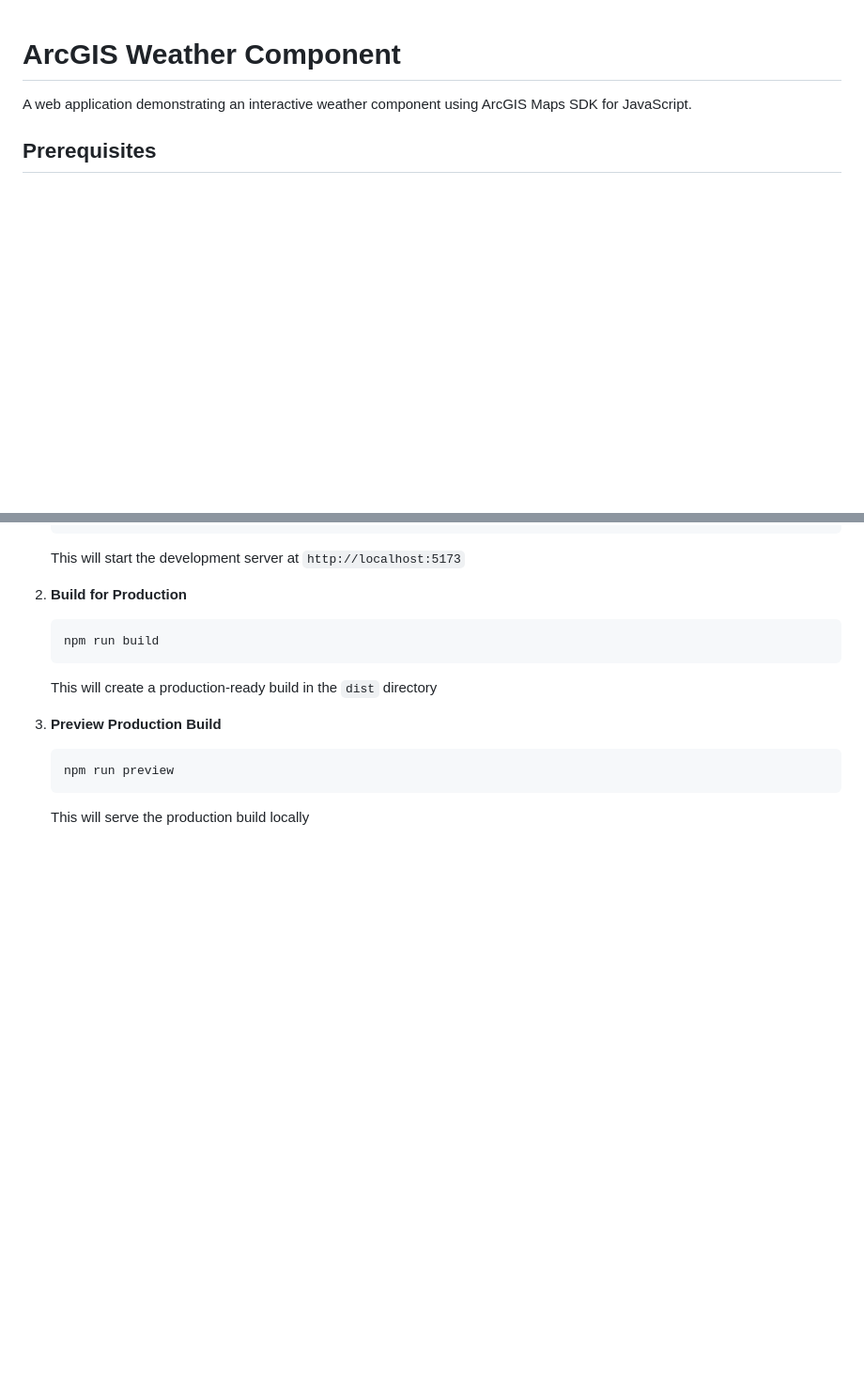
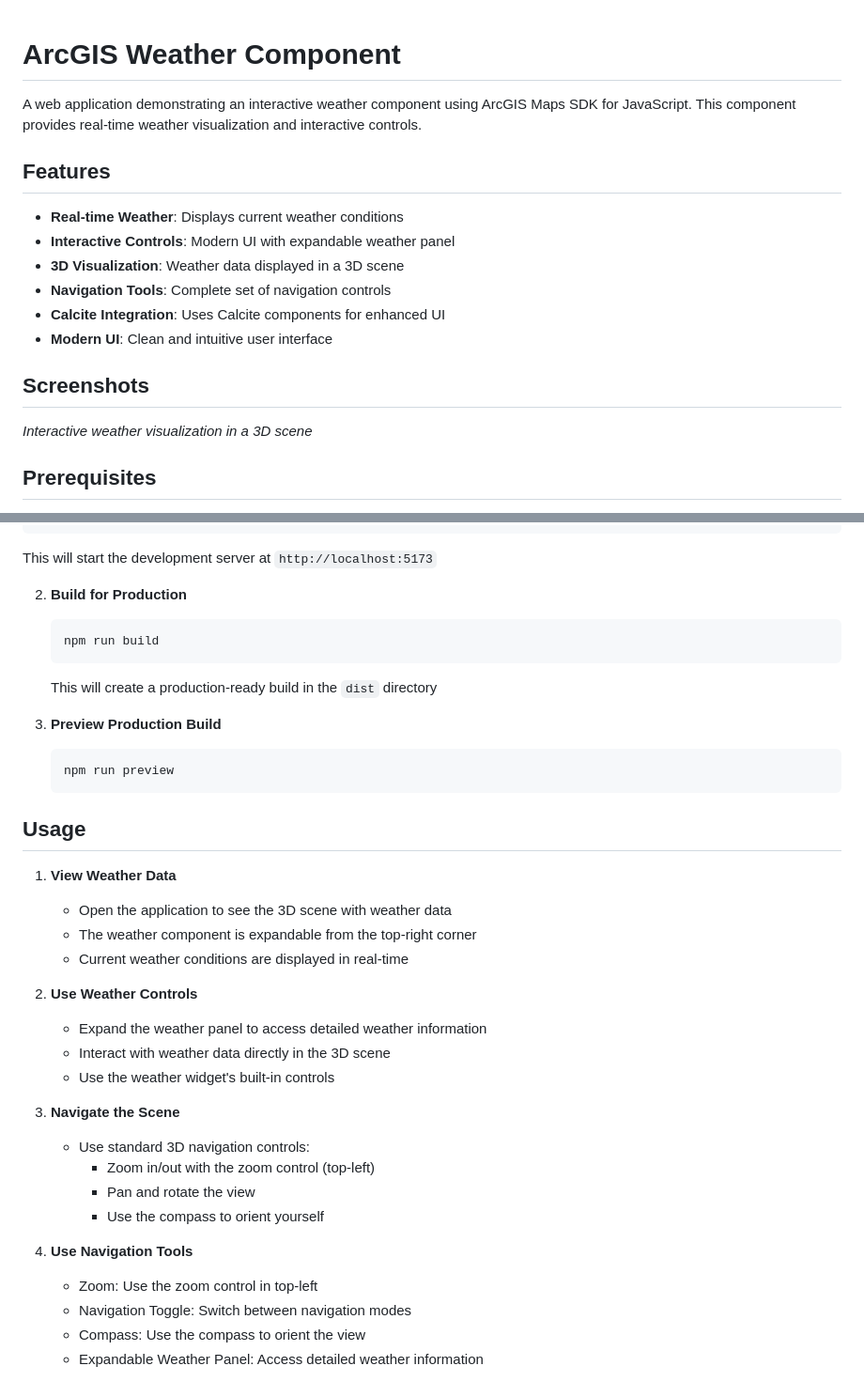
Before and after one commit to nirvik-d/ArcGISWebSamples, a Markdown page: Weather-component/README.md, 2 parts joined by grey strips. Shown: that part at 94% size. GitHub-like rendering; blank space fills up the shorter version.

````diff
--- a/Weather-component/README.md
+++ b/Weather-component/README.md
@@ -1,6 +1,19 @@
 # ArcGIS Weather Component
 
-A web application demonstrating an interactive weather component using ArcGIS Maps SDK for JavaScript.
+A web application demonstrating an interactive weather component using ArcGIS Maps SDK for JavaScript. This component provides real-time weather visualization and interactive controls.
+
+## Features
+
+- **Real-time Weather**: Displays current weather conditions
+- **Interactive Controls**: Modern UI with expandable weather panel
+- **3D Visualization**: Weather data displayed in a 3D scene
+- **Navigation Tools**: Complete set of navigation controls
+- **Calcite Integration**: Uses Calcite components for enhanced UI
+- **Modern UI**: Clean and intuitive user interface
+
+## Screenshots
+
+*Interactive weather visualization in a 3D scene*
 
 ## Prerequisites
 
@@ -167,4 +179,27 @@ scene.addEventListener("arcgisViewReadyChange", () => {
    ```bash
    npm run preview
    ```
-   This will serve the production build locally
+
+## Usage
+
+1. **View Weather Data**
+   - Open the application to see the 3D scene with weather data
+   - The weather component is expandable from the top-right corner
+   - Current weather conditions are displayed in real-time
+
+2. **Use Weather Controls**
+   - Expand the weather panel to access detailed weather information
+   - Interact with weather data directly in the 3D scene
+   - Use the weather widget's built-in controls
+
+3. **Navigate the Scene**
+   - Use standard 3D navigation controls:
+     - Zoom in/out with the zoom control (top-left)
+     - Pan and rotate the view
+     - Use the compass to orient yourself
+
+4. **Use Navigation Tools**
+   - Zoom: Use the zoom control in top-left
+   - Navigation Toggle: Switch between navigation modes
+   - Compass: Use the compass to orient the view
+   - Expandable Weather Panel: Access detailed weather information
````
Also changed, not shown: other parts of Weather-component/README.md (+0 -1 lines).
